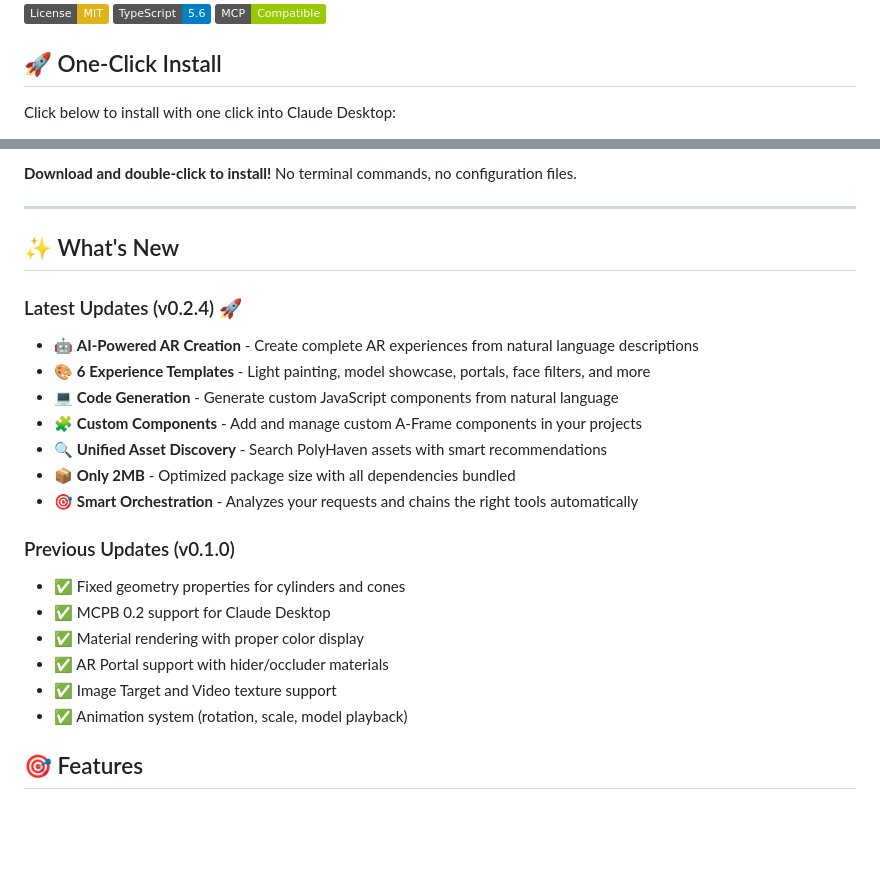
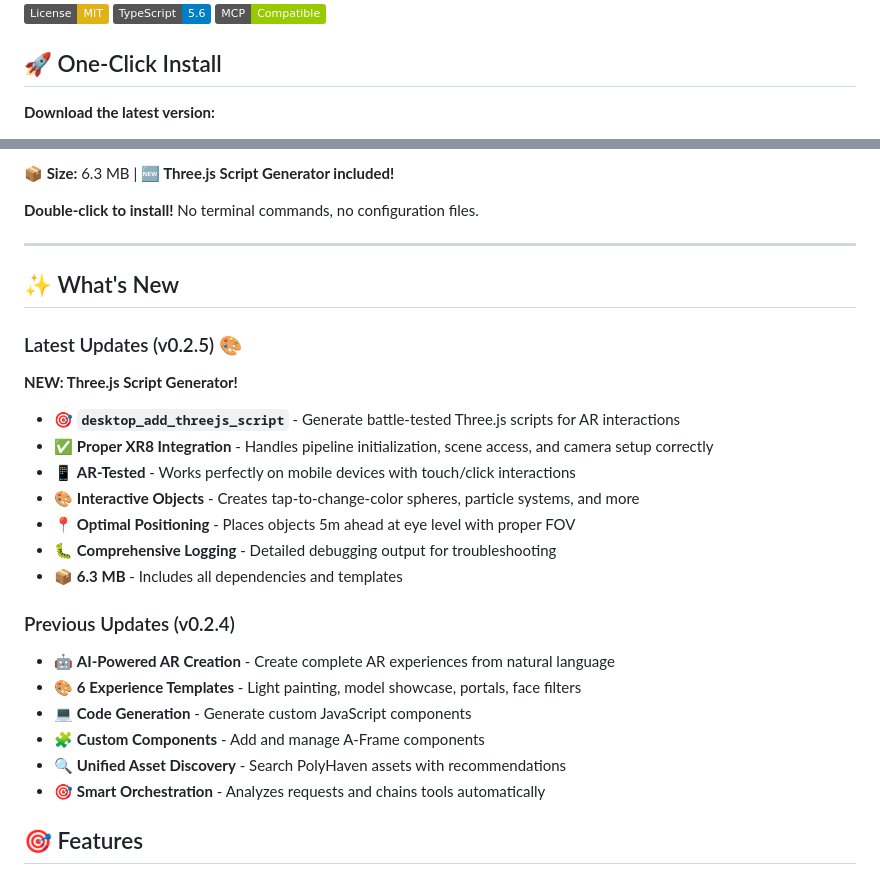
Before and after one commit to superdwayne/8thwallmcp, a Markdown page: README.md, 2 parts joined by grey strips. Rendered like a GitHub page; badges without logos; blank space fills up the shorter version.

Commit message:
docs: Update README with v0.2.5 download link and Three.js tool info

```diff
--- a/README.md
+++ b/README.md
@@ -8,5 +8,5 @@
 
 ## 🚀 One-Click Install
 
-Click below to install with one click into Claude Desktop:
+**Download the latest version:**
 
@@ -14,28 +14,32 @@ Click below to install with one click into Claude Desktop:
 
-**Download and double-click to install!** No terminal commands, no configuration files.
+**📦 Size:** 6.3 MB | **🆕 Three.js Script Generator included!**
+
+**Double-click to install!** No terminal commands, no configuration files.
 
 ---
 
 ## ✨ What's New
 
-### Latest Updates (v0.2.4) 🚀
+### Latest Updates (v0.2.5) 🎨
 
-- 🤖 **AI-Powered AR Creation** - Create complete AR experiences from natural language descriptions
-- 🎨 **6 Experience Templates** - Light painting, model showcase, portals, face filters, and more
-- 💻 **Code Generation** - Generate custom JavaScript components from natural language
-- 🧩 **Custom Components** - Add and manage custom A-Frame components in your projects
-- 🔍 **Unified Asset Discovery** - Search PolyHaven assets with smart recommendations
-- 📦 **Only 2MB** - Optimized package size with all dependencies bundled
-- 🎯 **Smart Orchestration** - Analyzes your requests and chains the right tools automatically
+**NEW: Three.js Script Generator!**
 
-### Previous Updates (v0.1.0)
+- 🎯 **`desktop_add_threejs_script`** - Generate battle-tested Three.js scripts for AR interactions
+- ✅ **Proper XR8 Integration** - Handles pipeline initialization, scene access, and camera setup correctly
+- 📱 **AR-Tested** - Works perfectly on mobile devices with touch/click interactions
+- 🎨 **Interactive Objects** - Creates tap-to-change-color spheres, particle systems, and more
+- 📍 **Optimal Positioning** - Places objects 5m ahead at eye level with proper FOV
+- 🐛 **Comprehensive Logging** - Detailed debugging output for troubleshooting
+- 📦 **6.3 MB** - Includes all dependencies and templates
 
-- ✅ Fixed geometry properties for cylinders and cones
-- ✅ MCPB 0.2 support for Claude Desktop
-- ✅ Material rendering with proper color display
-- ✅ AR Portal support with hider/occluder materials
-- ✅ Image Target and Video texture support
-- ✅ Animation system (rotation, scale, model playback)
+### Previous Updates (v0.2.4)
+
+- 🤖 **AI-Powered AR Creation** - Create complete AR experiences from natural language
+- 🎨 **6 Experience Templates** - Light painting, model showcase, portals, face filters
+- 💻 **Code Generation** - Generate custom JavaScript components
+- 🧩 **Custom Components** - Add and manage A-Frame components
+- 🔍 **Unified Asset Discovery** - Search PolyHaven assets with recommendations
+- 🎯 **Smart Orchestration** - Analyzes requests and chains tools automatically
 
 ## 🎯 Features
 
```
Also changed, not shown: other parts of README.md (+1 -1 lines).
